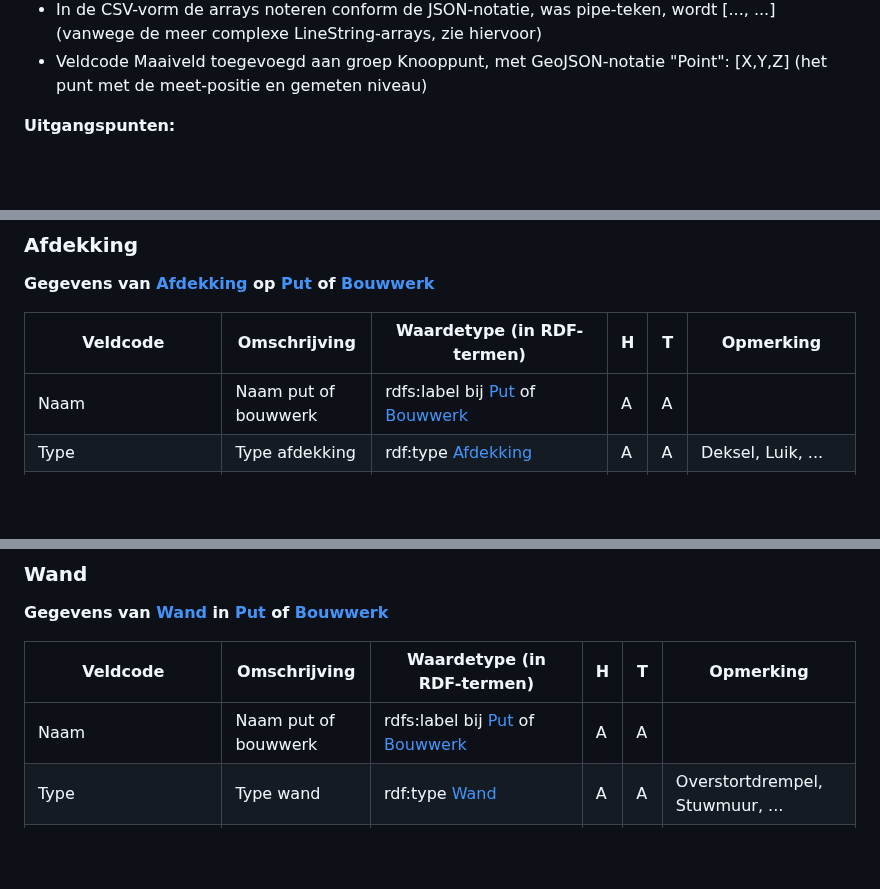
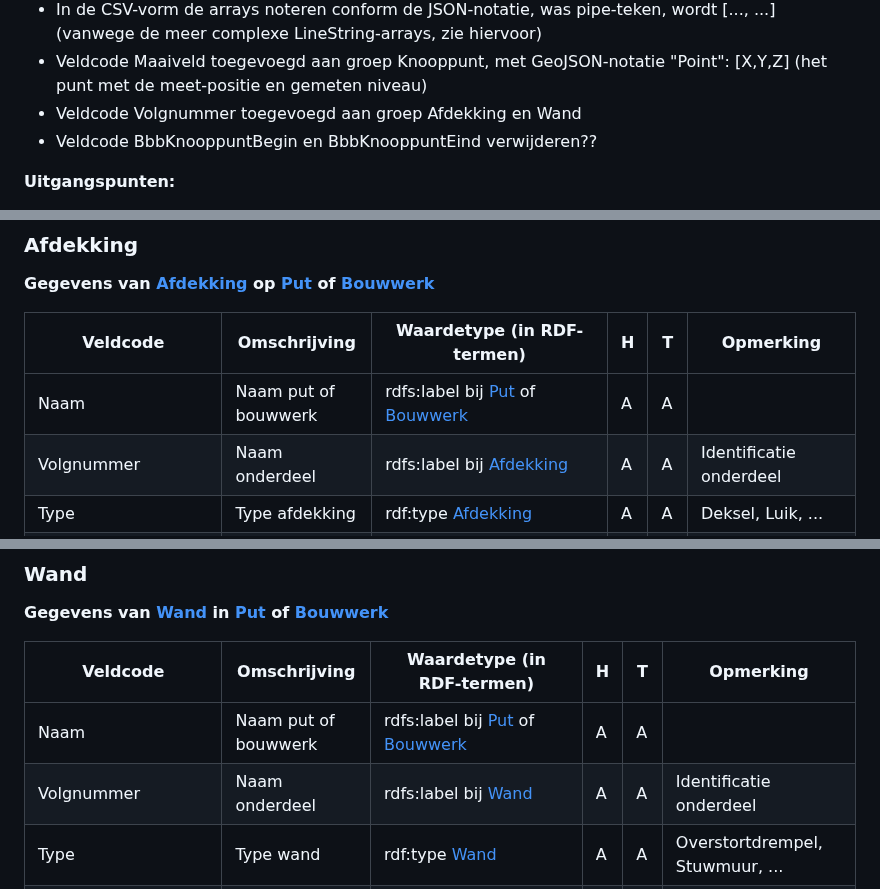
Before and after one commit to StichtingRIONED/gwsw-revisies, a Markdown page: main.md, 3 parts joined by grey strips. GitHub-like rendering; blank space fills up the shorter version.

Commit message:
Volgnummer bij onderdelen

```diff
--- a/main.md
+++ b/main.md
@@ -273,6 +273,8 @@ Elk concept linkt via een URI naar het GWSW-datamodel (de deelmodellen onder htt
 - Veldcode Lijn toegevoegd aan groep Leiding, met de GeoJSON-notatie "LineString": \[ \[X,Y(,Z)\], \[X,Y(,Z)\], \[X,Y(,Z)\] \]
 - In de CSV-vorm de arrays noteren conform de JSON-notatie, was pipe-teken, wordt \[..., ...\] (vanwege de meer complexe LineString-arrays, zie hiervoor)
 - Veldcode Maaiveld toegevoegd aan groep Knooppunt, met GeoJSON-notatie "Point": \[X,Y,Z\] (het punt met de meet-positie en gemeten niveau)
+- Veldcode Volgnummer toegevoegd aan groep Afdekking en Wand
+- Veldcode BbbKnooppuntBegin en BbbKnooppuntEind verwijderen??
 
 **Uitgangspunten:**
 - Bij alleen metingen van onderdeel-groepen (bijvoorbeeld bij inmeten deksels, niet tillen) altijd ook de groep Stelsel (met daarin Naam) en de groep Knooppunt (met daarin Naam, NaamStelsel en DatumInwinning) vullen.
@@ -378,6 +380,7 @@ De groepering van putten, bouwwerken en leidingen.
 | Veldcode            | Omschrijving               | Waardetype (in RDF-termen)                  | H | T | Opmerking                                |
 |---------------------|----------------------------|---------------------------------------------|---|---|------------------------------------------|
 | Naam                | Naam put of bouwwerk       | rdfs:label bij [Put] of [Bouwwerk]          | A | A |                                          |
+| Volgnummer          | Naam onderdeel             | rdfs:label bij [Afdekking]                  | A | A | Identificatie onderdeel                  |
 | Type                | Type afdekking             | rdf:type [Afdekking]                        | A | A | Deksel, Luik, ...                        |
 | Punt                | Coördinaat X,Y(,Z)         | gwsw:hasValue [Punt]                        | O | A | \[GeoJSON Point\] Zie [Dekselorientatie] |
 | WijzeVanInwinningXY | Wijze van inwinning XY     | gwsw:hasReference [WijzeVanInwinningColl]   |   | A |                                          |
@@ -400,6 +403,7 @@ De groepering van putten, bouwwerken en leidingen.
 | Veldcode            | Omschrijving               | Waardetype (in RDF-termen)                | H | T | Opmerking                                   |
 |---------------------|----------------------------|-------------------------------------------|---|---|---------------------------------------------|
 | Naam                | Naam put of bouwwerk       | rdfs:label bij [Put] of [Bouwwerk]        | A | A |                                             |
+| Volgnummer          | Naam onderdeel             | rdfs:label bij [Wand]                     | A | A | Identificatie onderdeel                     |
 | Type                | Type wand                  | rdf:type [Wand]                           | A | A | Overstortdrempel, Stuwmuur, ...             |
 | Punt                | Coördinaat X,Y(,Z)         | gwsw:hasValue [Punt]                      | A | A | \[GeoJSON Point\] Zie [Onderdeelorientatie] |
 | WijzeVanInwinningXY | Wijze van inwinning XY     | gwsw:hasReference [WijzeVanInwinningColl] |   | O |                                             |
```
Also changed, not shown: other parts of main.md (+1 -0 lines).
